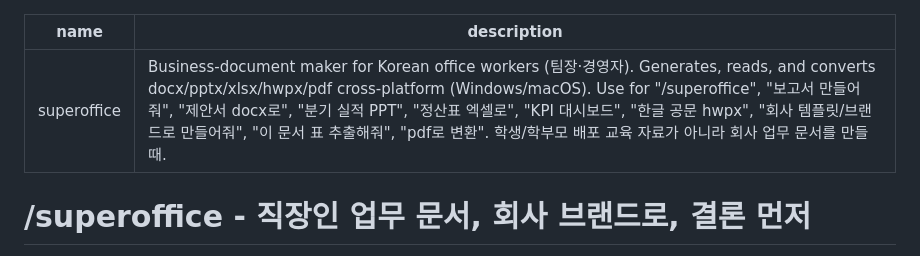
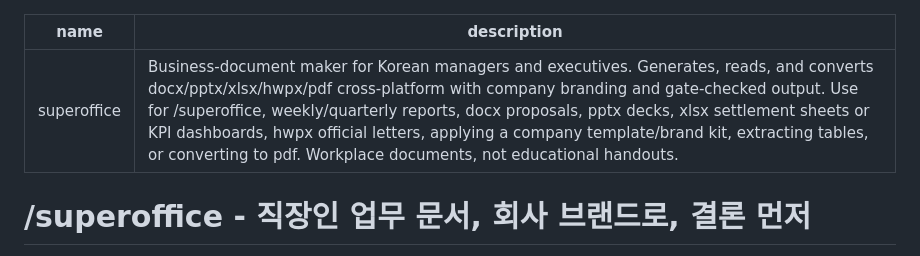
Before and after one commit to cskwork/superoffice-skills, a Markdown page: SKILL.md, the part around the change. GitHub-like rendering.

Commit message:
docs(skill): make description succinct, English-only, keep trigger coverage

```diff
--- a/SKILL.md
+++ b/SKILL.md
@@ -1,6 +1,6 @@
 ---
 name: superoffice
-description: Business-document maker for Korean office workers (팀장·경영자). Generates, reads, and converts docx/pptx/xlsx/hwpx/pdf cross-platform (Windows/macOS). Use for "/superoffice", "보고서 만들어줘", "제안서 docx로", "분기 실적 PPT", "정산표 엑셀로", "KPI 대시보드", "한글 공문 hwpx", "회사 템플릿/브랜드로 만들어줘", "이 문서 표 추출해줘", "pdf로 변환". 학생/학부모 배포 교육 자료가 아니라 회사 업무 문서를 만들 때.
+description: Business-document maker for Korean managers and executives. Generates, reads, and converts docx/pptx/xlsx/hwpx/pdf cross-platform with company branding and gate-checked output. Use for /superoffice, weekly/quarterly reports, docx proposals, pptx decks, xlsx settlement sheets or KPI dashboards, hwpx official letters, applying a company template/brand kit, extracting tables, or converting to pdf. Workplace documents, not educational handouts.
 ---
 
 # /superoffice - 직장인 업무 문서, 회사 브랜드로, 결론 먼저
```
